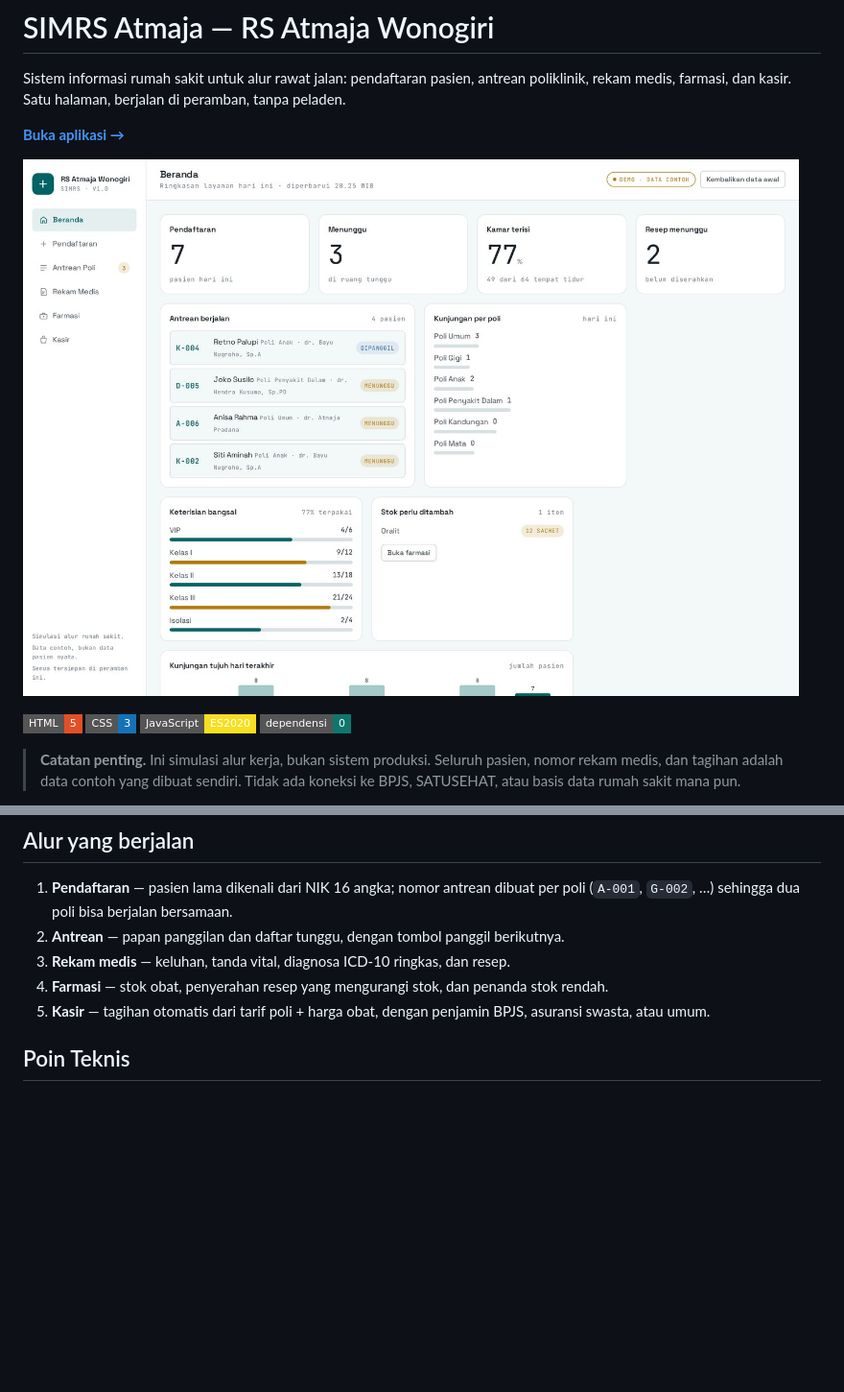
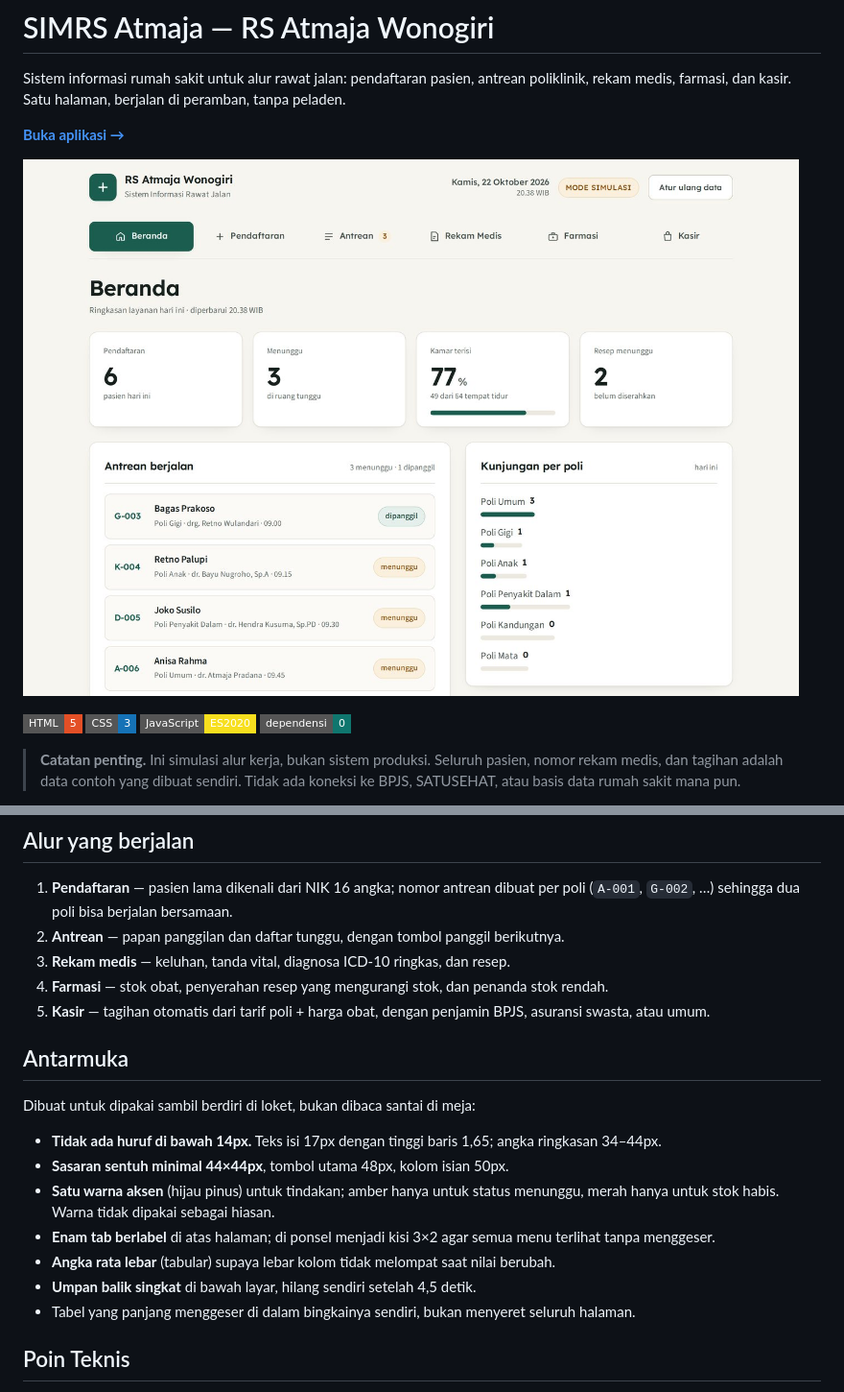
Before and after one commit to atmajadesna/simrs-atmaja, a Markdown page: README.md, 2 parts joined by grey strips. Shown: that part at 96% size. Drawn GitHub-style; pictures changed too: docs/screenshot.jpg; badges without logos; blank space fills up the shorter version.

Commit message:
feat: rancang ulang antarmuka — Swiss dokumen, huruf besar, tab berlabel, sasaran sentuh 44px

```diff
--- a/README.md
+++ b/README.md
@@ -38,6 +38,22 @@ tiga aplikasi terpisah.
 4. **Farmasi** — stok obat, penyerahan resep yang mengurangi stok, dan penanda stok rendah.
 5. **Kasir** — tagihan otomatis dari tarif poli + harga obat, dengan penjamin BPJS,
    asuransi swasta, atau umum.
+
+## Antarmuka
+
+Dibuat untuk dipakai sambil berdiri di loket, bukan dibaca santai di meja:
+
+- **Tidak ada huruf di bawah 14px.** Teks isi 17px dengan tinggi baris 1,65; angka
+  ringkasan 34–44px.
+- **Sasaran sentuh minimal 44×44px**, tombol utama 48px, kolom isian 50px.
+- **Satu warna aksen** (hijau pinus) untuk tindakan; amber hanya untuk status menunggu,
+  merah hanya untuk stok habis. Warna tidak dipakai sebagai hiasan.
+- **Enam tab berlabel** di atas halaman; di ponsel menjadi kisi 3×2 agar semua menu
+  terlihat tanpa menggeser.
+- **Angka rata lebar** (tabular) supaya lebar kolom tidak melompat saat nilai berubah.
+- **Umpan balik singkat** di bawah layar, hilang sendiri setelah 4,5 detik.
+- Tabel yang panjang menggeser di dalam bingkainya sendiri, bukan menyeret seluruh
+  halaman.
 
 ## Poin Teknis
 
```
Also changed, not shown: 4 other files.
